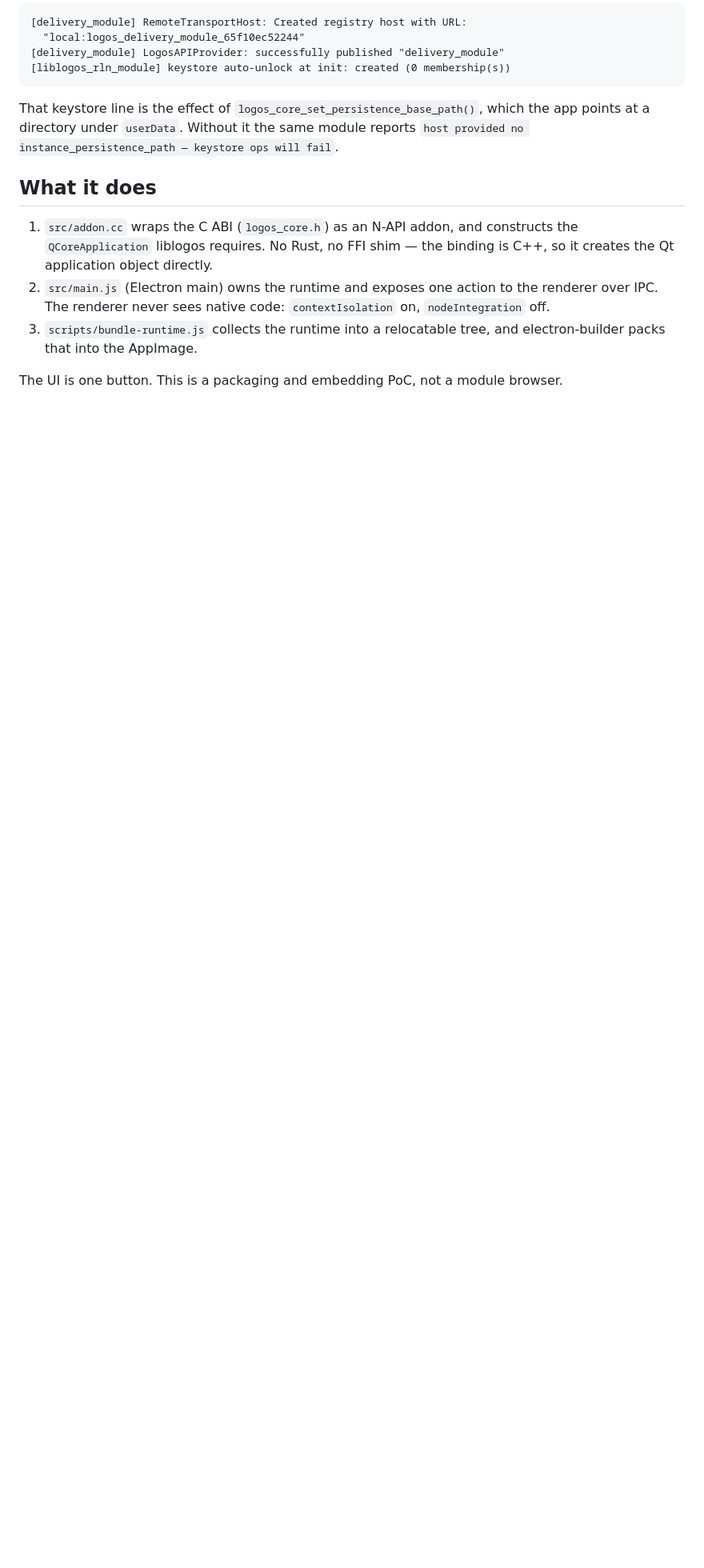
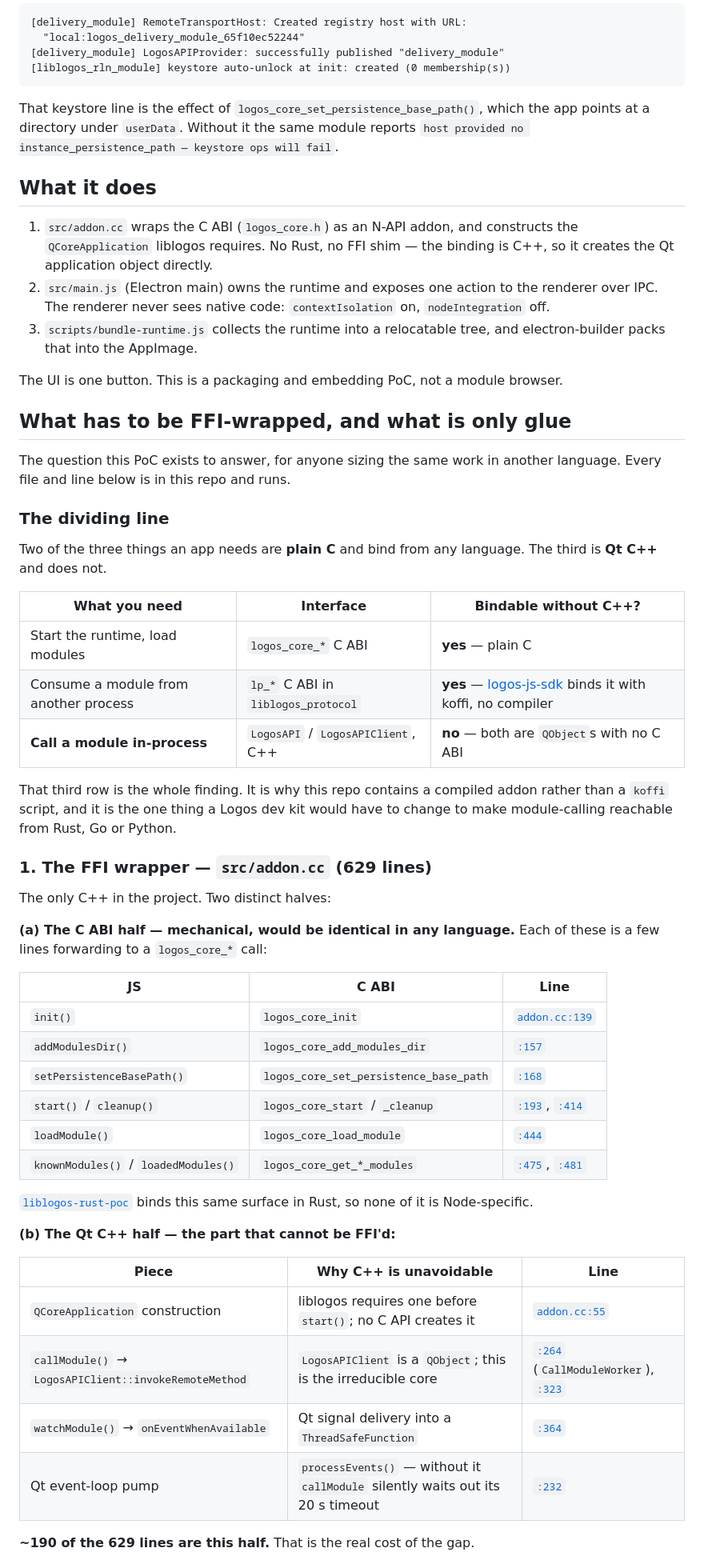
Before and after one commit to fryorcraken/liblogos-electron-poc, a Markdown page: README.md, the part around one of its changes. Shown at 80% size. GitHub-like rendering; blank space fills up the shorter version.

```diff
--- a/README.md
+++ b/README.md
@@ -127,3 +127,54 @@ reports `host provided no instance_persistence_path — keystore ops will fail`.
 
 The UI is one button. This is a packaging and embedding PoC, not a module
 browser.
+
+## What has to be FFI-wrapped, and what is only glue
+
+The question this PoC exists to answer, for anyone sizing the same work in
+another language. Every file and line below is in this repo and runs.
+
+### The dividing line
+
+Two of the three things an app needs are **plain C** and bind from any language.
+The third is **Qt C++** and does not.
+
+| What you need | Interface | Bindable without C++? |
+| --- | --- | --- |
+| Start the runtime, load modules | `logos_core_*` C ABI | **yes** — plain C |
+| Consume a module from another process | `lp_*` C ABI in `liblogos_protocol` | **yes** — [logos-js-sdk](https://github.com/logos-co/logos-js-sdk) binds it with koffi, no compiler |
+| **Call a module in-process** | `LogosAPI` / `LogosAPIClient`, C++ | **no** — both are `QObject`s with no C ABI |
+
+That third row is the whole finding. It is why this repo contains a compiled
+addon rather than a `koffi` script, and it is the one thing a Logos dev kit
+would have to change to make module-calling reachable from Rust, Go or Python.
+
+### 1. The FFI wrapper — `src/addon.cc` (629 lines)
+
+The only C++ in the project. Two distinct halves:
+
+**(a) The C ABI half — mechanical, would be identical in any language.** Each of
+these is a few lines forwarding to a `logos_core_*` call:
+
+| JS | C ABI | Line |
+| --- | --- | --- |
+| `init()` | `logos_core_init` | [`addon.cc:139`](src/addon.cc#L139) |
+| `addModulesDir()` | `logos_core_add_modules_dir` | [`:157`](src/addon.cc#L157) |
+| `setPersistenceBasePath()` | `logos_core_set_persistence_base_path` | [`:168`](src/addon.cc#L168) |
+| `start()` / `cleanup()` | `logos_core_start` / `_cleanup` | [`:193`](src/addon.cc#L193), [`:414`](src/addon.cc#L414) |
+| `loadModule()` | `logos_core_load_module` | [`:444`](src/addon.cc#L444) |
+| `knownModules()` / `loadedModules()` | `logos_core_get_*_modules` | [`:475`](src/addon.cc#L475), [`:481`](src/addon.cc#L481) |
+
+[`liblogos-rust-poc`](../liblogos-rust-poc) binds this same surface in Rust, so
+none of it is Node-specific.
+
+**(b) The Qt C++ half — the part that cannot be FFI'd:**
+
+| Piece | Why C++ is unavoidable | Line |
+| --- | --- | --- |
+| `QCoreApplication` construction | liblogos requires one before `start()`; no C API creates it | [`addon.cc:55`](src/addon.cc#L55) |
+| `callModule()` → `LogosAPIClient::invokeRemoteMethod` | `LogosAPIClient` is a `QObject`; this is the irreducible core | [`:264`](src/addon.cc#L264) (`CallModuleWorker`), [`:323`](src/addon.cc#L323) |
+| `watchModule()` → `onEventWhenAvailable` | Qt signal delivery into a `ThreadSafeFunction` | [`:364`](src/addon.cc#L364) |
+| Qt event-loop pump | `processEvents()` — without it `callModule` silently waits out its 20 s timeout | [`:232`](src/addon.cc#L232) |
+
+**~190 of the 629 lines are this half.** That is the real cost of the gap.
+
```
Also changed, not shown: other parts of README.md (+36 -0 lines).
